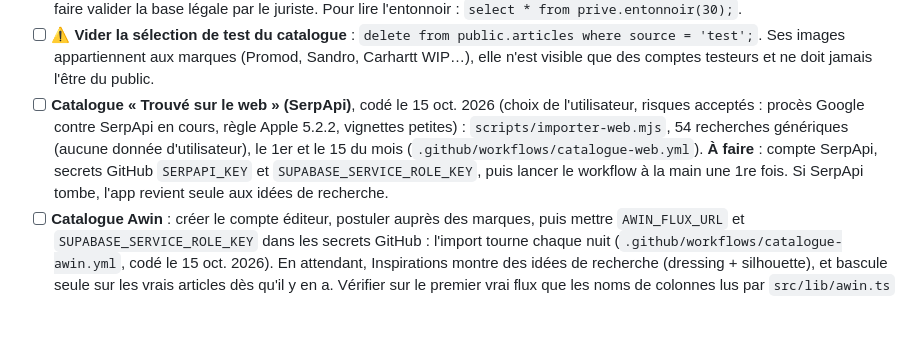
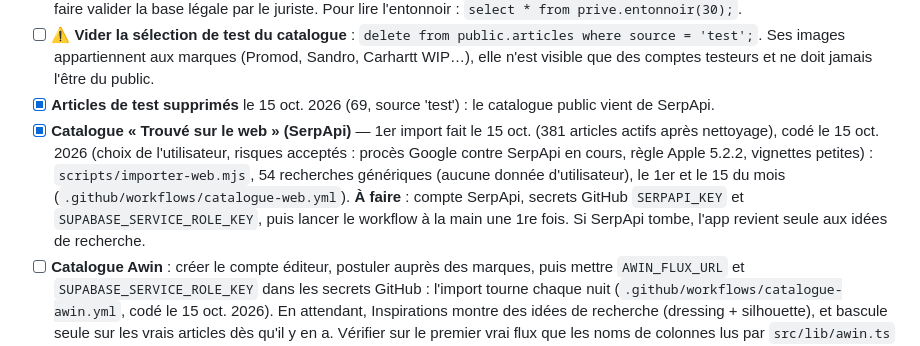
Before and after one commit to baskaure/app-mode, a Markdown page: BRIEF.md, the part around the change. Rendered like a GitHub page; blank space fills up the shorter version.

Commit message:
BRIEF : articles de test supprimés, 1er import web fait
Co-Authored-By: Claude Opus 5.5 <noreply@anthropic.com>

```diff
--- a/BRIEF.md
+++ b/BRIEF.md
@@ -95,7 +95,8 @@ Contre-vue : deux publics, c'est deux fois plus de contenu pour l'associé. Comm
 - [ ] **Site akalie.app (liste d'attente)** : dossier `site/`, hébergé sur Netlify (`netlify.toml`). Avant de le mettre en ligne : remplir les `[À COMPLÉTER]` de `site/mentions-legales.html` et `site/confidentialite.html` (éditeur, adresse, e-mail de contact), créer l'adresse de contact, relier le domaine (DNS chez Hostinger). Inscriptions : table `liste_attente` (migration 000015), lisibles seulement côté serveur.
 - [ ] **Mesure du parcours** (table `evenements`, migration 000016) : effacer les lignes de plus de 13 mois (tâche planifiée à créer), et faire valider la base légale par le juriste. Pour lire l'entonnoir : `select * from prive.entonnoir(30);`.
 - [ ] ⚠️ **Vider la sélection de test du catalogue** : `delete from public.articles where source = 'test';`. Ses images appartiennent aux marques (Promod, Sandro, Carhartt WIP…), elle n'est visible que des comptes testeurs et ne doit jamais l'être du public.
-- [ ] **Catalogue « Trouvé sur le web » (SerpApi)**, codé le 15 oct. 2026 (choix de l'utilisateur, risques acceptés : procès Google contre SerpApi en cours, règle Apple 5.2.2, vignettes petites) : `scripts/importer-web.mjs`, 54 recherches génériques (aucune donnée d'utilisateur), le 1er et le 15 du mois (`.github/workflows/catalogue-web.yml`). **À faire** : compte SerpApi, secrets GitHub `SERPAPI_KEY` et `SUPABASE_SERVICE_ROLE_KEY`, puis lancer le workflow à la main une 1re fois. Si SerpApi tombe, l'app revient seule aux idées de recherche.
+- [x] **Articles de test supprimés** le 15 oct. 2026 (69, source 'test') : le catalogue public vient de SerpApi.
+- [x] **Catalogue « Trouvé sur le web » (SerpApi)** — 1er import fait le 15 oct. (381 articles actifs après nettoyage), codé le 15 oct. 2026 (choix de l'utilisateur, risques acceptés : procès Google contre SerpApi en cours, règle Apple 5.2.2, vignettes petites) : `scripts/importer-web.mjs`, 54 recherches génériques (aucune donnée d'utilisateur), le 1er et le 15 du mois (`.github/workflows/catalogue-web.yml`). **À faire** : compte SerpApi, secrets GitHub `SERPAPI_KEY` et `SUPABASE_SERVICE_ROLE_KEY`, puis lancer le workflow à la main une 1re fois. Si SerpApi tombe, l'app revient seule aux idées de recherche.
 - [ ] **Catalogue Awin** : créer le compte éditeur, postuler auprès des marques, puis mettre `AWIN_FLUX_URL` et `SUPABASE_SERVICE_ROLE_KEY` dans les secrets GitHub : l'import tourne chaque nuit (`.github/workflows/catalogue-awin.yml`, codé le 15 oct. 2026). En attendant, Inspirations montre des idées de recherche (dressing + silhouette), et bascule seule sur les vrais articles dès qu'il y en a. Vérifier sur le premier vrai flux que les noms de colonnes lus par `src/lib/awin.ts` sont les bons.
 - [ ] **Avis juridique : recommandations à partir du dressing** (personnalisation, et photos du dressing envoyées à Anthropic pour reconnaître les pièces). Politique de confidentialité mise à jour le 14 oct. (sections 2, 4 et 9), base légale à confirmer.
 - [ ] **Page CGU** pour Android (`EXPO_PUBLIC_URL_CGU`) ; sur iOS, le contrat standard d'Apple sert par défaut.
```
